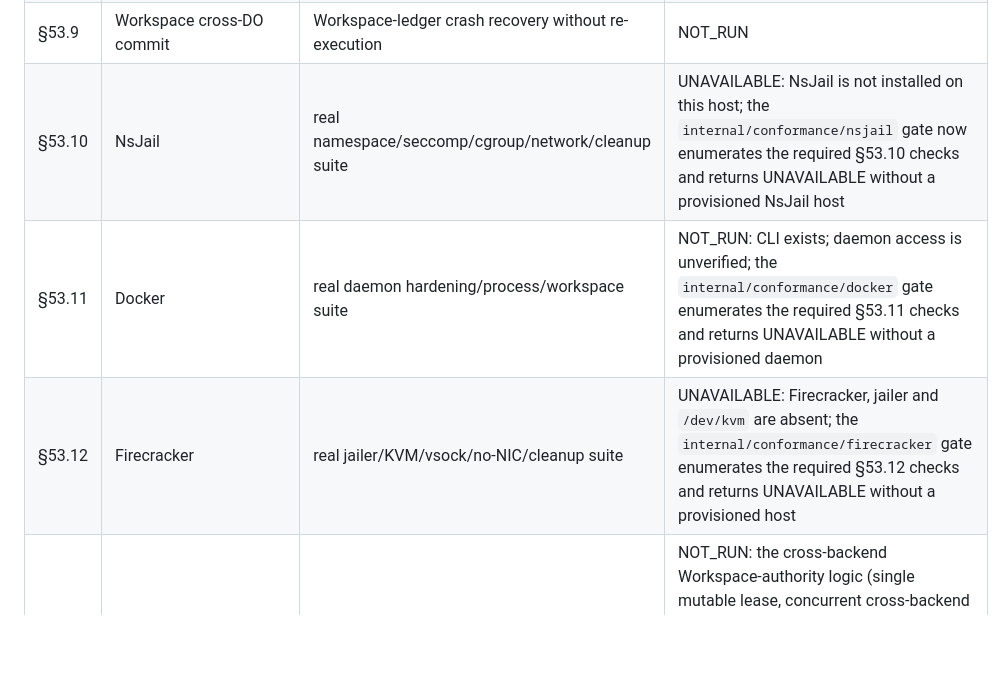
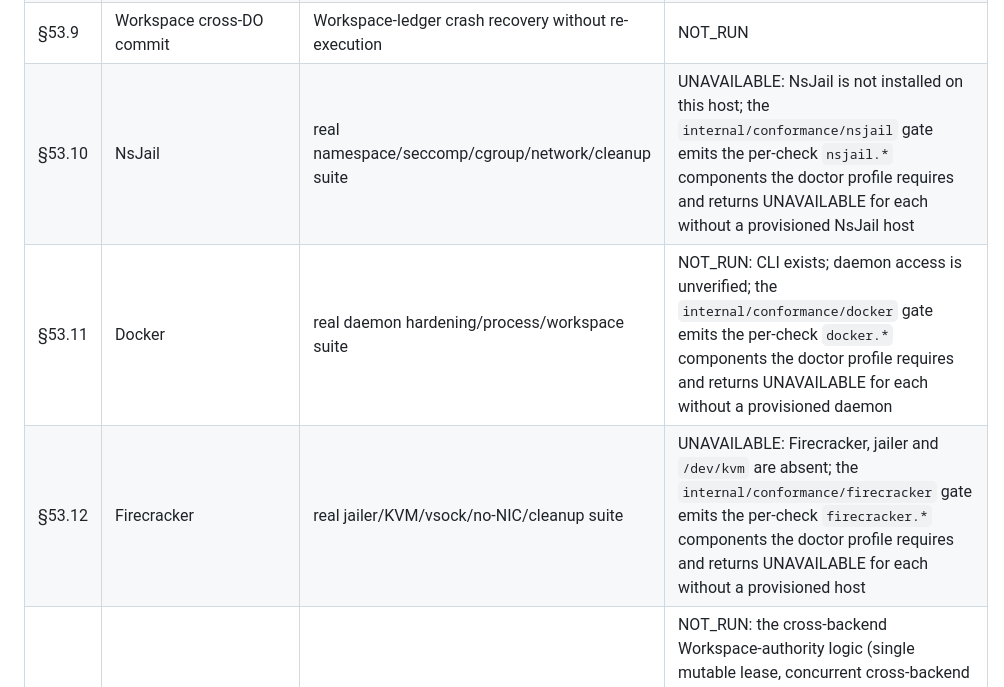
Before and after one commit to seo-rii/circulusd, a Markdown page: docs/acceptance.md, the part around one of its changes. Rendered like a GitHub page; blank space fills up the shorter version.

Commit message:
docs(acceptance): record the per-check doctor-component sandbox gate wiring
The §53.10-12 notes still described the sandbox gates as aggregate probes
(nsjail single-result; docker "eight"/firecracker "seven" checks). Update them to
the reconciled reality: each gate emits one conformance.Result per check via
QualifyReport keyed by the doctor's per-check component ids
(nsjail.*/docker.*/firecracker.*), producing exactly the per-backend set
internal/doctor's production ConformanceProfile requires (host.* properties come
from host probes), guarded against drift by a cross-package internal/doctor test.
Docker is nine checks, Firecracker nine. Statuses are unchanged — still
UNAVAILABLE/NOT_RUN; the gates promote nothing.

Co-Authored-By: Claude Opus 4.8 <noreply@anthropic.com>
Claude-Session: https://claude.ai/code/session_01CTWWuHeTYegxoKXHph5zmP

```diff
--- a/docs/acceptance.md
+++ b/docs/acceptance.md
@@ -20,9 +20,9 @@ Only `PASS` satisfies a required release profile. Development fakes and unit lau
 | §53.7 | Environment resolution | conflict, artifact availability and immutable digest suite | NOT_RUN: the `internal/conformance/environment` gate enumerates the required §53.7 checks and returns UNAVAILABLE without a provisioned resolver |
 | §53.8 | Workspace filesystem | manifest, symlink, lease, read-only, overlay/full-scan suite | NOT_RUN: the `internal/conformance/filesystem` gate enumerates the required §53.8 checks and returns UNAVAILABLE without a provisioned sandbox/manifest pipeline |
 | §53.9 | Workspace cross-DO commit | Workspace-ledger crash recovery without re-execution | NOT_RUN |
-| §53.10 | NsJail | real namespace/seccomp/cgroup/network/cleanup suite | UNAVAILABLE: NsJail is not installed on this host; the `internal/conformance/nsjail` gate now enumerates the required §53.10 checks and returns UNAVAILABLE without a provisioned NsJail host |
-| §53.11 | Docker | real daemon hardening/process/workspace suite | NOT_RUN: CLI exists; daemon access is unverified; the `internal/conformance/docker` gate enumerates the required §53.11 checks and returns UNAVAILABLE without a provisioned daemon |
-| §53.12 | Firecracker | real jailer/KVM/vsock/no-NIC/cleanup suite | UNAVAILABLE: Firecracker, jailer and `/dev/kvm` are absent; the `internal/conformance/firecracker` gate enumerates the required §53.12 checks and returns UNAVAILABLE without a provisioned host |
+| §53.10 | NsJail | real namespace/seccomp/cgroup/network/cleanup suite | UNAVAILABLE: NsJail is not installed on this host; the `internal/conformance/nsjail` gate emits the per-check `nsjail.*` components the doctor profile requires and returns UNAVAILABLE for each without a provisioned NsJail host |
+| §53.11 | Docker | real daemon hardening/process/workspace suite | NOT_RUN: CLI exists; daemon access is unverified; the `internal/conformance/docker` gate emits the per-check `docker.*` components the doctor profile requires and returns UNAVAILABLE for each without a provisioned daemon |
+| §53.12 | Firecracker | real jailer/KVM/vsock/no-NIC/cleanup suite | UNAVAILABLE: Firecracker, jailer and `/dev/kvm` are absent; the `internal/conformance/firecracker` gate emits the per-check `firecracker.*` components the doctor profile requires and returns UNAVAILABLE for each without a provisioned host |
 | §53.13 | Backend coexistence | three real providers sharing one Workspace authority | NOT_RUN: the cross-backend Workspace-authority logic (single mutable lease, concurrent cross-backend reads, revision visibility to the next backend) is proven reference-first in `workspace.backend-coexistence.test.ts`; the three-real-provider integration and cache-key class reuse remain external |
 | §53.14 | MCP | selected-backend stdio and protocol/filter/restart suite | NOT_RUN: the broker/protocol/filter/cancellation/restart logic is implemented and tested in `internal/mcpgateway`; the `internal/conformance/mcp` gate enumerates the required §53.14 checks and returns UNAVAILABLE without a real MCP server running inside a provisioned backend |
 | §53.15 | Secret | exposure-class, cleanup, audit and cache isolation suite | NOT_RUN: the `internal/conformance/secret` gate enumerates the required §53.15 checks and returns UNAVAILABLE without a provisioned secret proxy/sandbox/audit host |
```
Also changed, not shown: other parts of docs/acceptance.md (+2 -2 lines).
